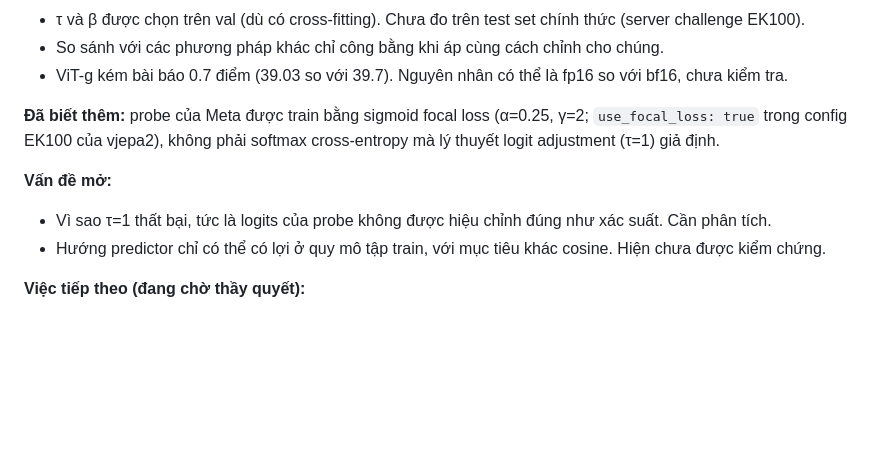
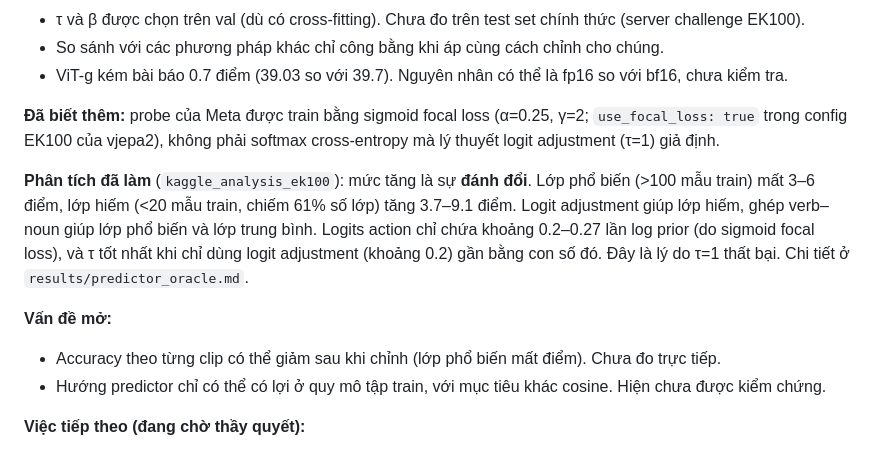
Before and after one commit to 1Tyson/Testing-And-Research-VJEPA, a Markdown page: SUMMARY.md, the part around the change. GitHub-like rendering; blank space fills up the shorter version.

```diff
--- a/SUMMARY.md
+++ b/SUMMARY.md
@@ -142,8 +142,13 @@ Lưu ý Kaggle:
 **Đã biết thêm:** probe của Meta được train bằng sigmoid focal loss (α=0.25, γ=2; `use_focal_loss: true` trong config
 EK100 của vjepa2), không phải softmax cross-entropy mà lý thuyết logit adjustment (τ=1) giả định.
 
+**Phân tích đã làm** (`kaggle_analysis_ek100`): mức tăng là sự **đánh đổi**. Lớp phổ biến (>100 mẫu train) mất 3–6 điểm, lớp hiếm (<20 mẫu
+train, chiếm 61% số lớp) tăng 3.7–9.1 điểm. Logit adjustment giúp lớp hiếm, ghép verb–noun giúp lớp phổ biến và lớp trung bình. Logits action
+chỉ chứa khoảng 0.2–0.27 lần log prior (do sigmoid focal loss), và τ tốt nhất khi chỉ dùng logit adjustment (khoảng 0.2) gần bằng con số đó.
+Đây là lý do τ=1 thất bại. Chi tiết ở `results/predictor_oracle.md`.
+
 **Vấn đề mở:**
-- Vì sao τ=1 thất bại, tức là logits của probe không được hiệu chỉnh đúng như xác suất. Cần phân tích.
+- Accuracy theo từng clip có thể giảm sau khi chỉnh (lớp phổ biến mất điểm). Chưa đo trực tiếp.
 - Hướng predictor chỉ có thể có lợi ở quy mô tập train, với mục tiêu khác cosine. Hiện chưa được kiểm chứng.
 
 **Việc tiếp theo (đang chờ thầy quyết):**
```
Also changed, not shown: results/predictor_oracle.md (+32 -0 lines).
